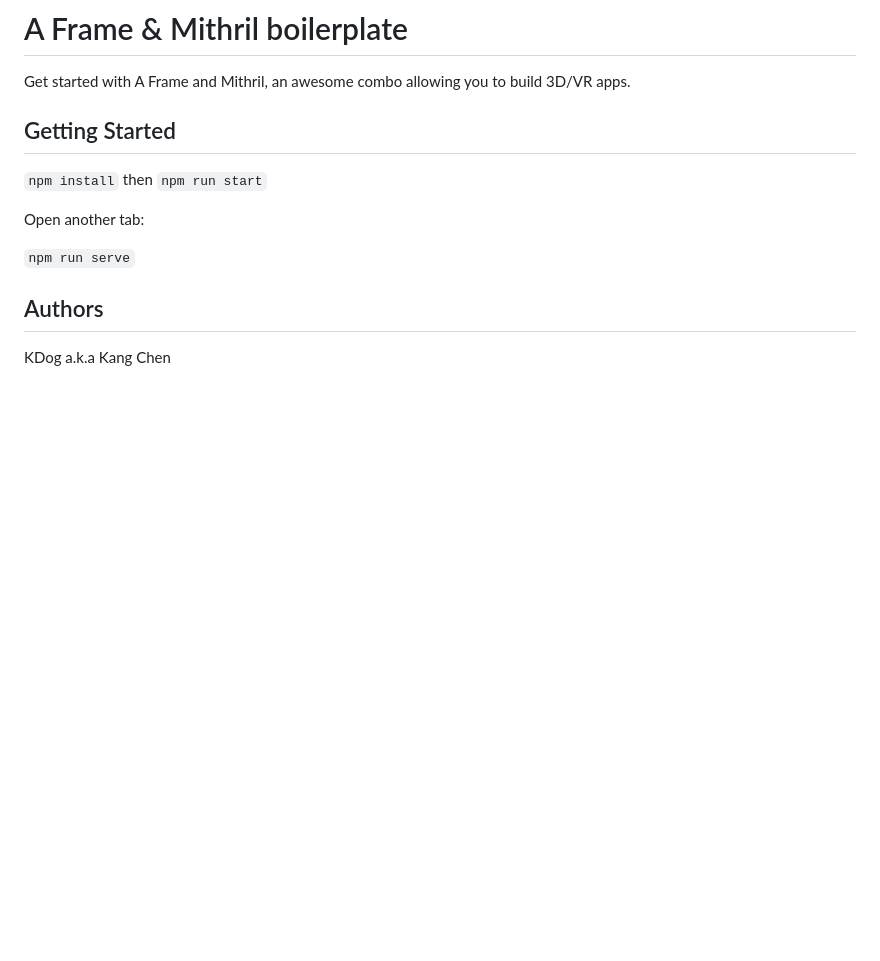
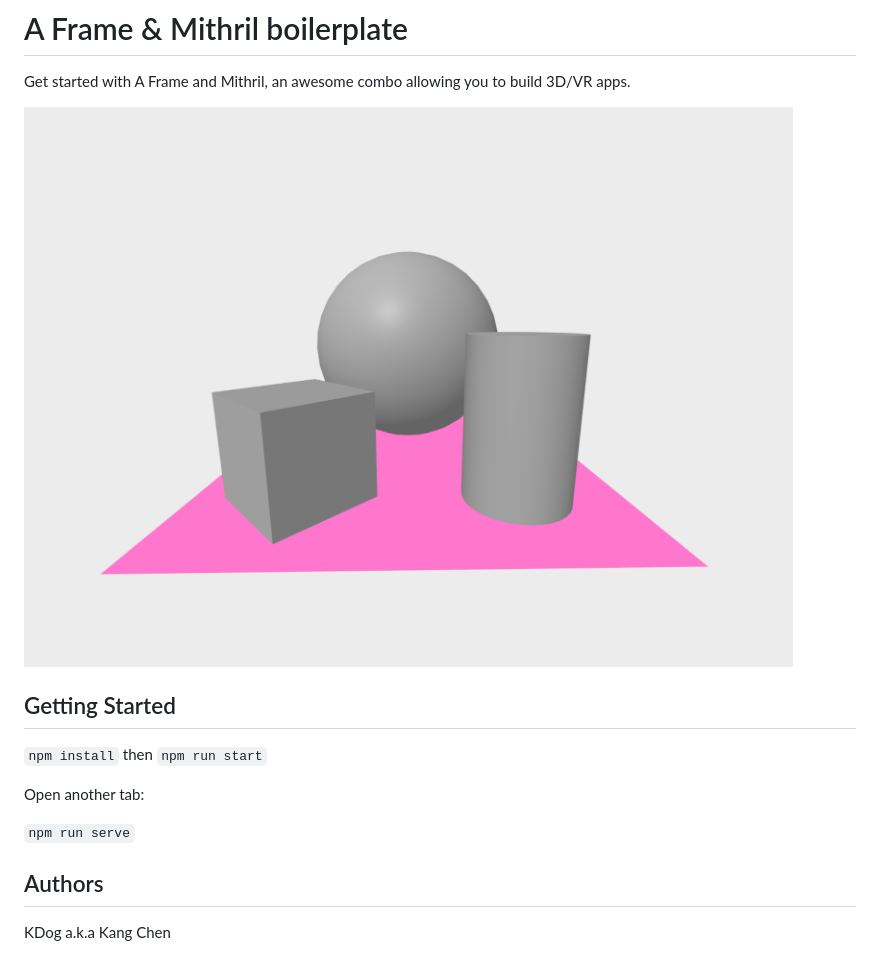
Before and after one commit to kang-chen/aframe-mithril-boilerplate, a Markdown page: README.md, the part around the change. Rendered like a GitHub page; pictures changed too: demo.png (added); blank space fills up the shorter version.

Commit message:
demo image added

```diff
--- a/README.md
+++ b/README.md
@@ -1,6 +1,8 @@
 # A Frame & Mithril boilerplate
 
 Get started with A Frame and Mithril, an awesome combo allowing you to build 3D/VR apps.
+
+![](demo.png)
 
 ## Getting Started
 
```
Also changed, not shown: 1 other file.
